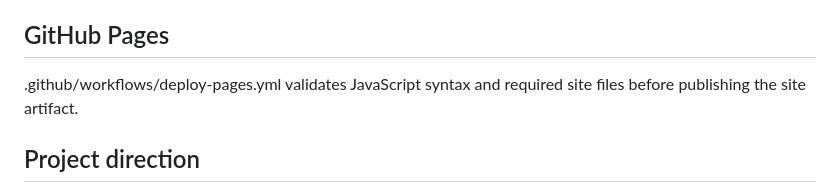
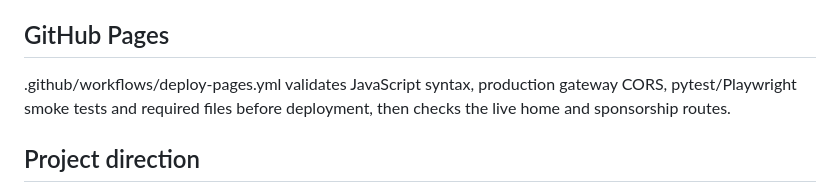
Before and after one commit to acerolaorionjr/acerola-ai, a Markdown page: README.md, the part around the change. Drawn GitHub-style.

Commit message:
Document full deployment and post-deployment checks

```diff
--- a/README.md
+++ b/README.md
@@ -96,7 +96,7 @@ Any financial, contractual, payment-account, equity or ownership arrangement mus
 
 ## GitHub Pages
 
-.github/workflows/deploy-pages.yml validates JavaScript syntax and required site files before publishing the site artifact.
+.github/workflows/deploy-pages.yml validates JavaScript syntax, production gateway CORS, pytest/Playwright smoke tests and required files before deployment, then checks the live home and sponsorship routes.
 
 ## Project direction
 
```
